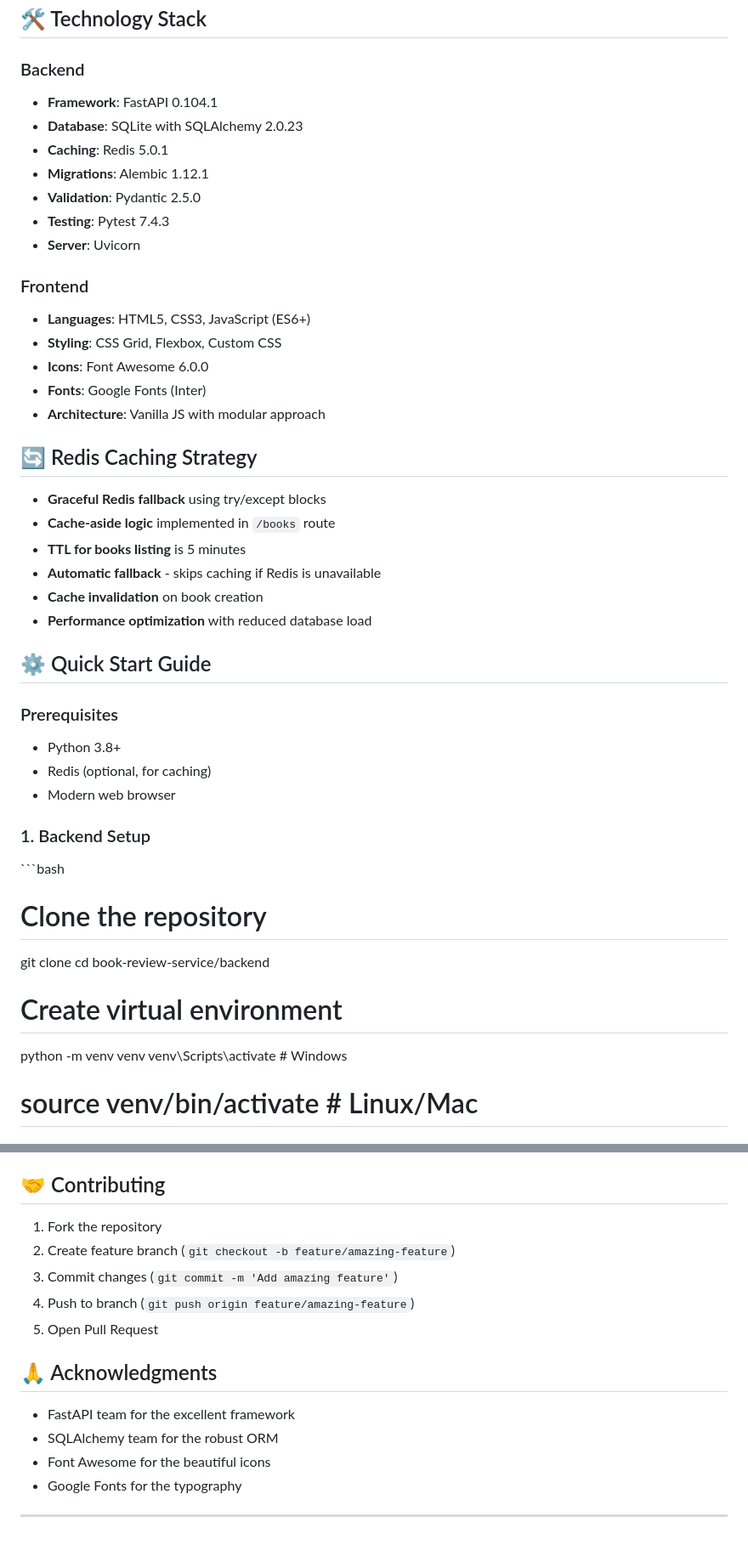
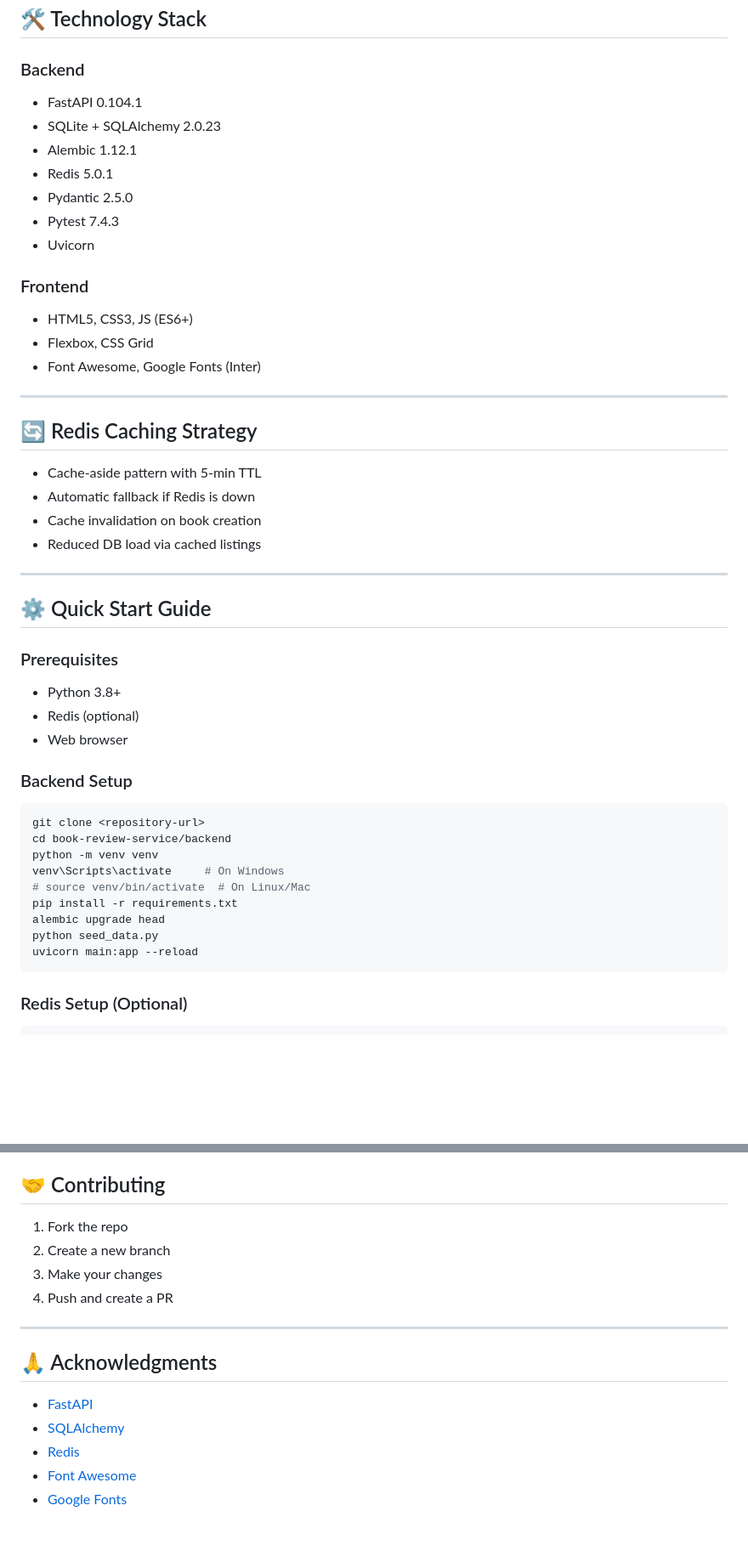
Before and after one commit to dhamankarYash/BookReview, a Markdown page: README.md, 2 parts joined by grey strips. Shown at 85% size. Rendered like a GitHub page; blank space fills up the shorter version.

````diff
--- a/README.md
+++ b/README.md
@@ -84,46 +78,50 @@ book-review-service/
 ## 🛠️ Technology Stack
 
 ### Backend
-- **Framework**: FastAPI 0.104.1
-- **Database**: SQLite with SQLAlchemy 2.0.23
-- **Caching**: Redis 5.0.1
-- **Migrations**: Alembic 1.12.1
-- **Validation**: Pydantic 2.5.0
-- **Testing**: Pytest 7.4.3
-- **Server**: Uvicorn
+- FastAPI 0.104.1
+- SQLite + SQLAlchemy 2.0.23
+- Alembic 1.12.1
+- Redis 5.0.1
+- Pydantic 2.5.0
+- Pytest 7.4.3
+- Uvicorn
 
 ### Frontend
-- **Languages**: HTML5, CSS3, JavaScript (ES6+)
-- **Styling**: CSS Grid, Flexbox, Custom CSS
-- **Icons**: Font Awesome 6.0.0
-- **Fonts**: Google Fonts (Inter)
-- **Architecture**: Vanilla JS with modular approach
+- HTML5, CSS3, JS (ES6+)
+- Flexbox, CSS Grid
+- Font Awesome, Google Fonts (Inter)
+
+---
 
 ## 🔄 Redis Caching Strategy
 
-- **Graceful Redis fallback** using try/except blocks
-- **Cache-aside logic** implemented in `/books` route
-- **TTL for books listing** is 5 minutes
-- **Automatic fallback** - skips caching if Redis is unavailable
-- **Cache invalidation** on book creation
-- **Performance optimization** with reduced database load
+- Cache-aside pattern with 5-min TTL
+- Automatic fallback if Redis is down
+- Cache invalidation on book creation
+- Reduced DB load via cached listings
+
+---
 
 ## ⚙️ Quick Start Guide
 
 ### Prerequisites
 - Python 3.8+
-- Redis (optional, for caching)
-- Modern web browser
+- Redis (optional)
+- Web browser
 
-### 1. Backend Setup
+### Backend Setup
 
-\`\`\`bash
-# Clone the repository
+```bash
 git clone <repository-url>
 cd book-review-service/backend
+python -m venv venv
+venv\Scripts\activate     # On Windows
+# source venv/bin/activate  # On Linux/Mac
+pip install -r requirements.txt
+alembic upgrade head
+python seed_data.py
+uvicorn main:app --reload
+```
 
-# Create virtual environment
-python -m venv venv
-venv\Scripts\activate        # Windows
-# source venv/bin/activate    # Linux/Mac
+### Redis Setup (Optional)
 
@@ -295,18 +217,17 @@ docker run -p 8000:8000 book-review-api
 
 ## 🤝 Contributing
 
-1. Fork the repository
-2. Create feature branch (`git checkout -b feature/amazing-feature`)
-3. Commit changes (`git commit -m 'Add amazing feature'`)
-4. Push to branch (`git push origin feature/amazing-feature`)
-5. Open Pull Request
+1. Fork the repo
+2. Create a new branch
+3. Make your changes
+4. Push and create a PR
 
+---
 
 ## 🙏 Acknowledgments
 
-- FastAPI team for the excellent framework
-- SQLAlchemy team for the robust ORM
-- Font Awesome for the beautiful icons
-- Google Fonts for the typography
-
----
+- [FastAPI](https://fastapi.tiangolo.com/)
+- [SQLAlchemy](https://www.sqlalchemy.org/)
+- [Redis](https://redis.io/)
+- [Font Awesome](https://fontawesome.com/)
+- [Google Fonts](https://fonts.google.com/)
````
Also changed, not shown: other parts of README.md (+104 -186 lines).
